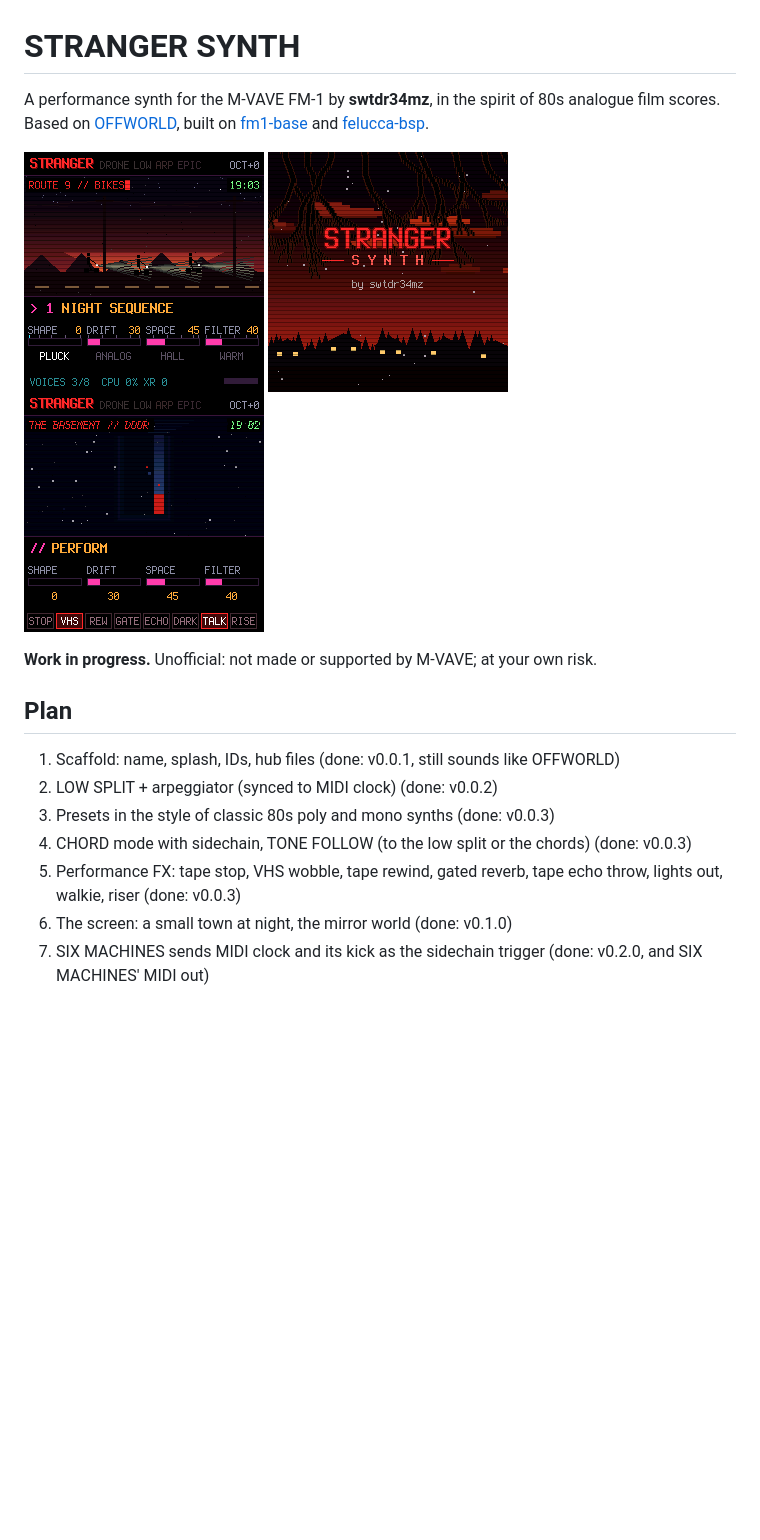
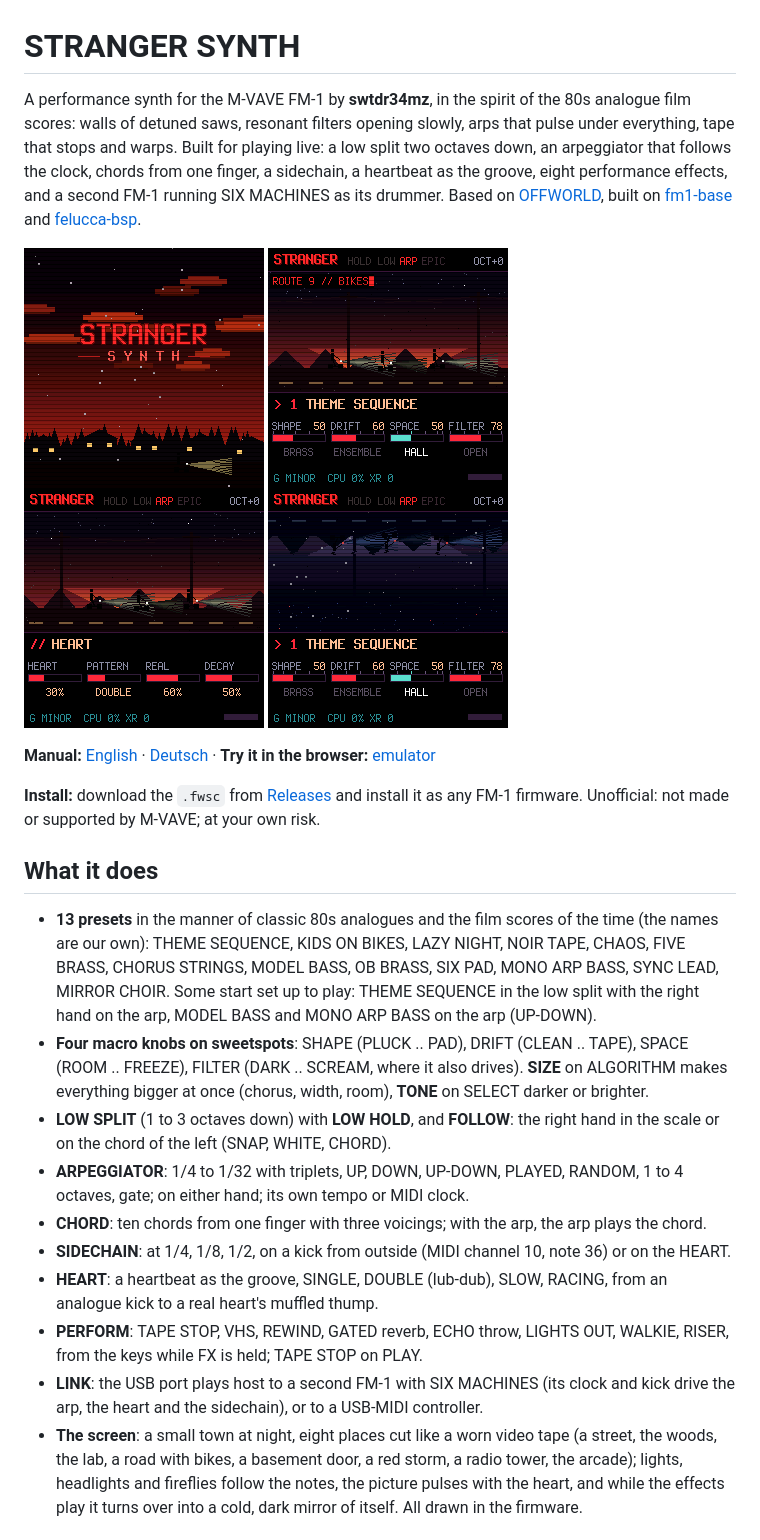
Before and after one commit to swtdr34mz-afk/STRANGER_SYNTH, a Markdown page: README.md, the part around one of its changes. GitHub-like rendering; pictures changed too: site/img/screen-heartpage.png (added), site/img/screen-main.png, site/img/screen-mirror.png; blank space fills up the shorter version.

```diff
--- a/README.md
+++ b/README.md
@@ -1,19 +1,42 @@
 # STRANGER SYNTH
 
-A performance synth for the M-VAVE FM-1 by **swtdr34mz**, in the spirit of 80s analogue film scores. Based on
-[OFFWORLD](https://github.com/swtdr34mz-afk/OFFWORLD), built on [fm1-base](https://github.com/charlesvestal/fm1-base)
+A performance synth for the M-VAVE FM-1 by **swtdr34mz**, in the spirit of the 80s analogue film scores: walls of
+detuned saws, resonant filters opening slowly, arps that pulse under everything, tape that stops and warps. Built for
+playing live: a low split two octaves down, an arpeggiator that follows the clock, chords from one finger, a sidechain,
+a heartbeat as the groove, eight performance effects, and a second FM-1 running SIX MACHINES as its drummer.
+Based on [OFFWORLD](https://github.com/swtdr34mz-afk/OFFWORLD), built on [fm1-base](https://github.com/charlesvestal/fm1-base)
 and [felucca-bsp](https://github.com/hugelton/felucca-bsp).
 
-![STRANGER SYNTH](site/img/screen-main.png) ![The title](site/img/screen-splash.png) ![The mirror](site/img/screen-mirror.png)
+![The title](site/img/screen-splash.png) ![Playing](site/img/screen-main.png) ![The HEART](site/img/screen-heartpage.png) ![The MIRROR](site/img/screen-mirror.png)
 
-**Work in progress.** Unofficial: not made or supported by M-VAVE; at your own risk.
+**Manual:** [English](docs/MANUAL.md) · [Deutsch](docs/HANDBUCH.md) · **Try it in the browser:** [emulator](https://swtdr34mz-afk.github.io/STRANGER_SYNTH/emu/)
 
-## Plan
+**Install:** download the `.fwsc` from [Releases](https://github.com/swtdr34mz-afk/STRANGER_SYNTH/releases) and install it
+as any FM-1 firmware. Unofficial: not made or supported by M-VAVE; at your own risk.
 
-1. Scaffold: name, splash, IDs, hub files (done: v0.0.1, still sounds like OFFWORLD)
-2. LOW SPLIT + arpeggiator (synced to MIDI clock) (done: v0.0.2)
-3. Presets in the style of classic 80s poly and mono synths (done: v0.0.3)
-4. CHORD mode with sidechain, TONE FOLLOW (to the low split or the chords) (done: v0.0.3)
-5. Performance FX: tape stop, VHS wobble, tape rewind, gated reverb, tape echo throw, lights out, walkie, riser (done: v0.0.3)
-6. The screen: a small town at night, the mirror world (done: v0.1.0)
-7. SIX MACHINES sends MIDI clock and its kick as the sidechain trigger (done: v0.2.0, and SIX MACHINES' MIDI out)
+## What it does
+
+- **13 presets** in the manner of classic 80s analogues and the film scores of the time (the names are our own):
+  THEME SEQUENCE, KIDS ON BIKES, LAZY NIGHT, NOIR TAPE, CHAOS, FIVE BRASS, CHORUS STRINGS, MODEL BASS, OB BRASS,
+  SIX PAD, MONO ARP BASS, SYNC LEAD, MIRROR CHOIR. Some start set up to play: THEME SEQUENCE in the low split with the
+  right hand on the arp, MODEL BASS and MONO ARP BASS on the arp (UP-DOWN).
+- **Four macro knobs on sweetspots**: SHAPE (PLUCK .. PAD), DRIFT (CLEAN .. TAPE), SPACE (ROOM .. FREEZE),
+  FILTER (DARK .. SCREAM, where it also drives). **SIZE** on ALGORITHM makes everything bigger at once (chorus, width,
+  room), **TONE** on SELECT darker or brighter.
+- **LOW SPLIT** (1 to 3 octaves down) with **LOW HOLD**, and **FOLLOW**: the right hand in the scale or on the chord of
+  the left (SNAP, WHITE, CHORD).
+- **ARPEGGIATOR**: 1/4 to 1/32 with triplets, UP, DOWN, UP-DOWN, PLAYED, RANDOM, 1 to 4 octaves, gate; on either hand;
+  its own tempo or MIDI clock.
+- **CHORD**: ten chords from one finger with three voicings; with the arp, the arp plays the chord.
+- **SIDECHAIN**: at 1/4, 1/8, 1/2, on a kick from outside (MIDI channel 10, note 36) or on the HEART.
+- **HEART**: a heartbeat as the groove, SINGLE, DOUBLE (lub-dub), SLOW, RACING, from an analogue kick to a real
+  heart's muffled thump.
+- **PERFORM**: TAPE STOP, VHS, REWIND, GATED reverb, ECHO throw, LIGHTS OUT, WALKIE, RISER, from the keys while FX is
+  held; TAPE STOP on PLAY.
+- **LINK**: the USB port plays host to a second FM-1 with SIX MACHINES (its clock and kick drive the arp, the heart
+  and the sidechain), or to a USB-MIDI controller.
+- **The screen**: a small town at night, eight places cut like a worn video tape (a street, the woods, the lab, a
+  road with bikes, a basement door, a red storm, a radio tower, the arcade); lights, headlights and fireflies follow the
+  notes, the picture pulses with the heart, and while the effects play it turns over into a cold, dark mirror of itself.
+  All drawn in the firmware.
+
```
Also changed, not shown: other parts of README.md (+30 -80 lines), CREDITS.md (+3 -1 lines), docs/HANDBUCH.md (added, +113 -0 lines), docs/MANUAL.md (added, +111 -0 lines), site/img/screen-arcade.png, 11 other files.
